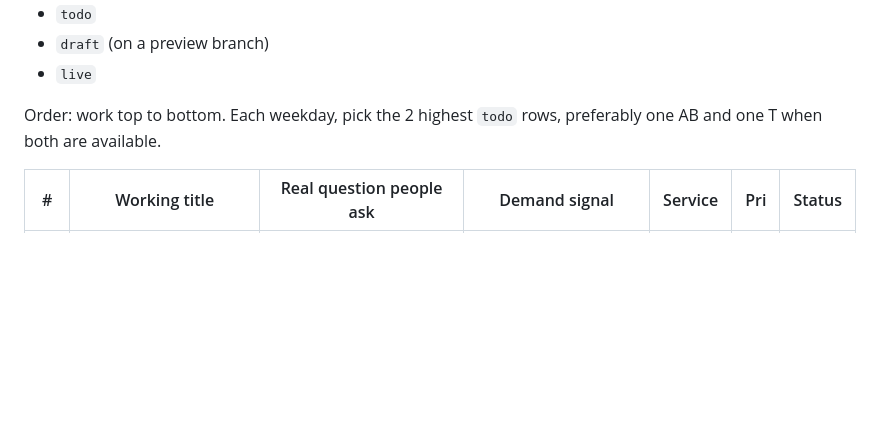
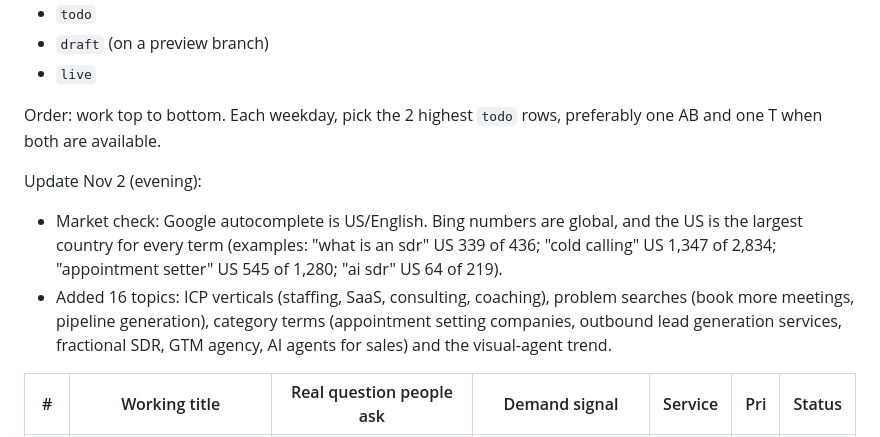
Before and after one commit to brain-labs-agency/brain-labs.io, a Markdown page: tools/blog-backlog.md, the part around one of its changes. Rendered like a GitHub page; blank space fills up the shorter version.

Commit message:
Blog backlog: add ICP vertical, category and visual-agent topics
Co-Authored-By: Claude Opus 5.5 <noreply@anthropic.com>
Claude-Session: https://claude.ai/code/session_015kvqXiCrJq4jWRDBB3nPoZ

```diff
--- a/tools/blog-backlog.md
+++ b/tools/blog-backlog.md
@@ -25,6 +25,10 @@ Status values:
 
 Order: work top to bottom. Each weekday, pick the 2 highest `todo` rows, preferably one AB and one T when both are available.
 
+Update Nov 2 (evening):
+- Market check: Google autocomplete is US/English. Bing numbers are global, and the US is the largest country for every term (examples: "what is an sdr" US 339 of 436; "cold calling" US 1,347 of 2,834; "appointment setter" US 545 of 1,280; "ai sdr" US 64 of 219).
+- Added 16 topics: ICP verticals (staffing, SaaS, consulting, coaching), problem searches (book more meetings, pipeline generation), category terms (appointment setting companies, outbound lead generation services, fractional SDR, GTM agency, AI agents for sales) and the visual-agent trend.
+
 | # | Working title | Real question people ask | Demand signal | Service | Pri | Status |
 |---|---|---|---|---|---|---|
 | 1 | How to hire a bilingual SDR from Latin America | "hire sales talent in latin america" | GSC 17 impr | T | A | live |
```
Also changed, not shown: other parts of tools/blog-backlog.md (+51 -35 lines).
